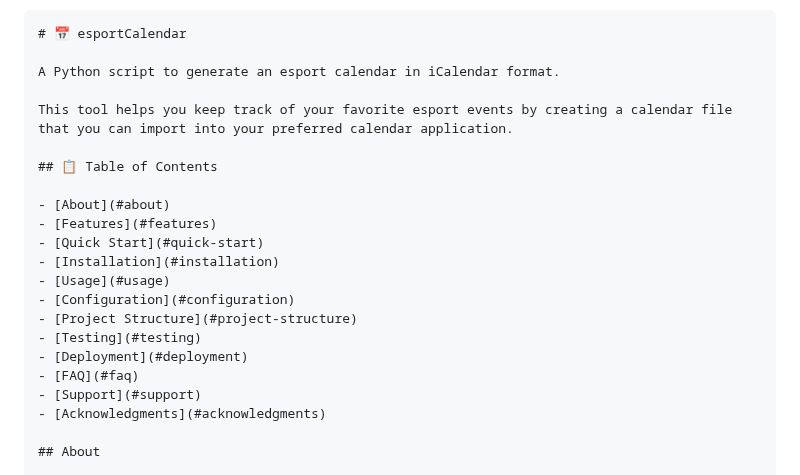
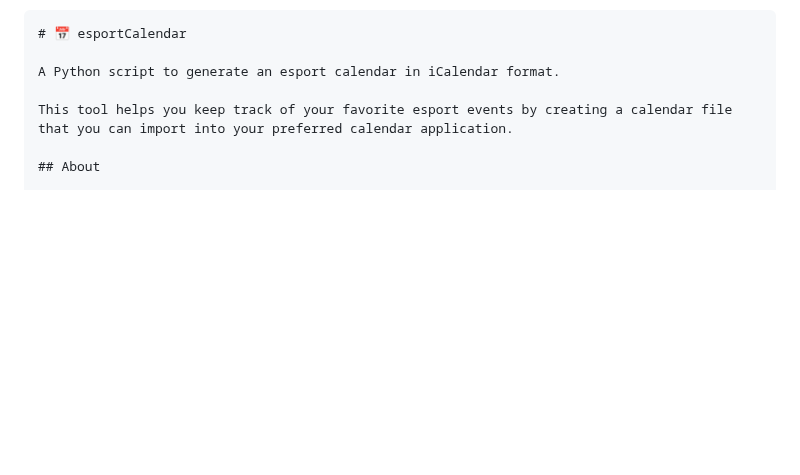
Before and after one commit to otaviozanon/esportCalendar, a Markdown page: README.md, the part around the change. GitHub-like rendering; blank space fills up the shorter version.

Commit message:
Remove Table of Contents from README
Removed the Table of Contents section from the README.

```diff
--- a/README.md
+++ b/README.md
@@ -4,21 +4,6 @@
 A Python script to generate an esport calendar in iCalendar format.
 
 This tool helps you keep track of your favorite esport events by creating a calendar file that you can import into your preferred calendar application.
-
-## 📋 Table of Contents
-
-- [About](#about)
-- [Features](#features)
-- [Quick Start](#quick-start)
-- [Installation](#installation)
-- [Usage](#usage)
-- [Configuration](#configuration)
-- [Project Structure](#project-structure)
-- [Testing](#testing)
-- [Deployment](#deployment)
-- [FAQ](#faq)
-- [Support](#support)
-- [Acknowledgments](#acknowledgments)
 
 ## About
 
```
